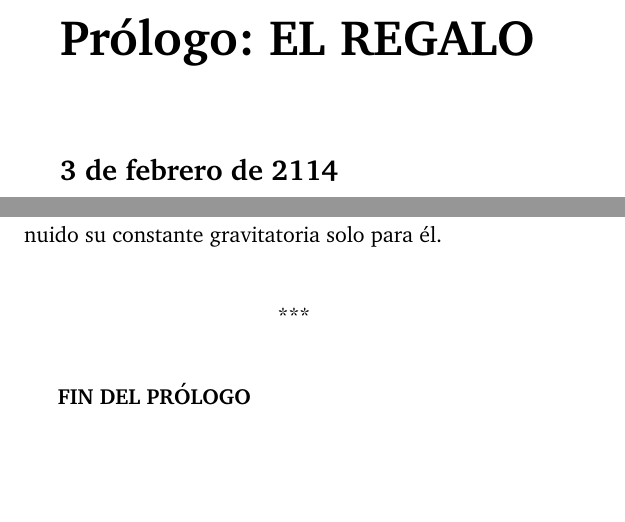
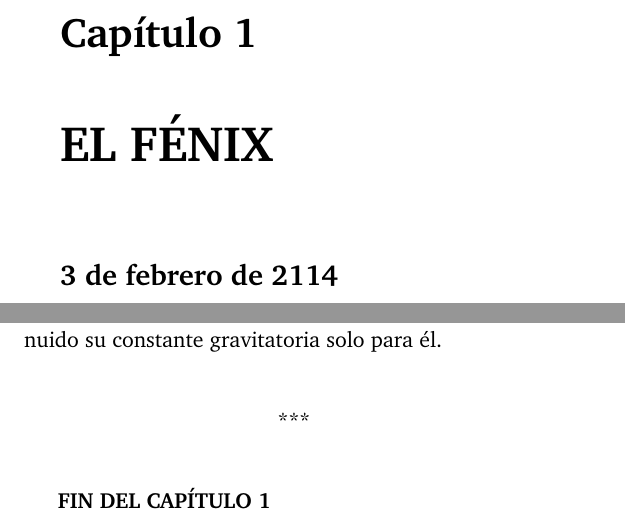
Before and after one commit to cyborg001/el-velo-gravitacional, a LaTeX book (prologo_el_regalo.tex): two parts of pages 5 and 10 of 10, joined at a grey line, cut at the place of the change, the shorter picture padded with empty space. Compiled offline with pdfLaTeX.

Commit message:
build(pdf): actualizar todos los PDFs y fuentes LaTeX de Prologo a Capitulo 1 EL FENIX

```diff
--- a/prologo_el_regalo.tex
+++ b/prologo_el_regalo.tex
@@ -21,9 +21,8 @@
 
 \mainmatter
 
-\chapter*{Prólogo: EL REGALO}
-\addcontentsline{toc}{chapter}{Prólogo: EL REGALO}
-\markboth{Prólogo}{Prólogo}
+\chapter{EL FÉNIX}
+\markboth{Capítulo 1}{EL FÉNIX}
 
 \section*{3 de febrero de 2114}
 
@@ -81,6 +80,6 @@ Carlos lo observó en silencio, con una mezcla de orgullo y una sombra de advert
 \begin{center}***\end{center}
 \bigskip
 
-\textbf{FIN DEL PRÓLOGO}
+\textbf{FIN DEL CAPÍTULO 1}
 
 \end{document}
```
Also changed, not shown: COMPILADO_libro_completo.tex (+2 -3 lines), COMPILADO_libro_PROFESIONAL.pdf, COMPILADO_libro_completo.pdf, capitulo_1_el_fenix.pdf.
